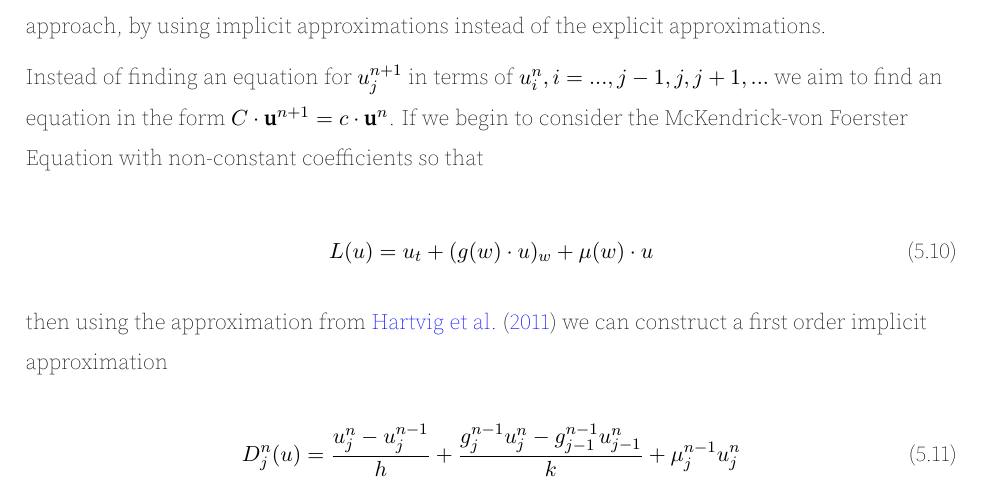
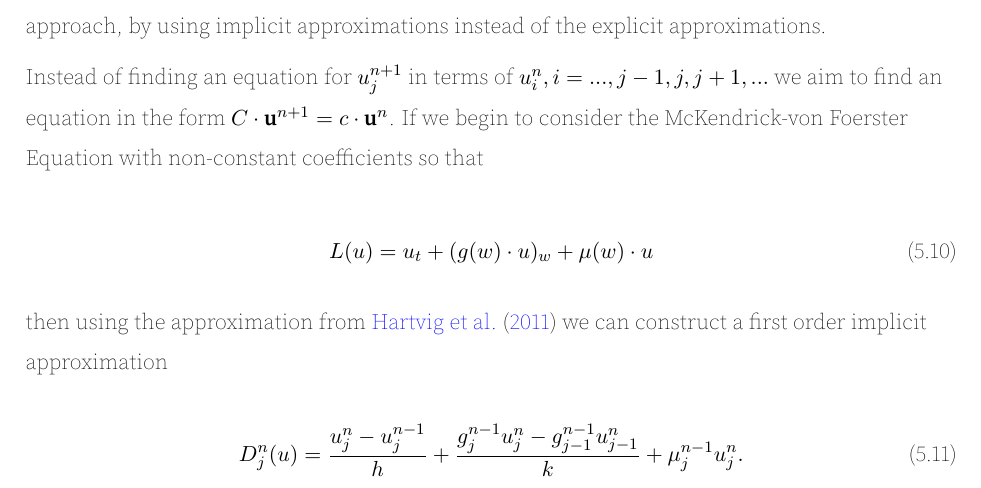
Before and after one commit to LukeSheard/senior_thesis, a LaTeX thesis (main.tex, which reads method/index.tex): part of page 34 of 36, cut so that both start at the same text. Compiled offline with pdfLaTeX.

Commit message:
More method

```diff
--- a/method/index.tex
+++ b/method/index.tex
@@ -130,8 +130,6 @@
   then using the approximation from \cite{hartvig2011} we can construct a first order implicit approximation
 
   \begin{equation}
-    D^n_j(u) = \frac{u^n_j - u^{n-1}_j}{h} + \frac{g^{n-1}_j u^n_j - g^{n-1}_{j-1} u^n_{j-1}}{k} + \mu^{n-1}_j u^n_j
+    D^n_j(u) = \frac{u^n_j - u^{n-1}_j}{h} + \frac{g^{n-1}_j u^n_j - g^{n-1}_{j-1} u^n_{j-1}}{k} + \mu^{n-1}_j u^n_j.
   \end{equation}
-
-
 \end{document}
```
